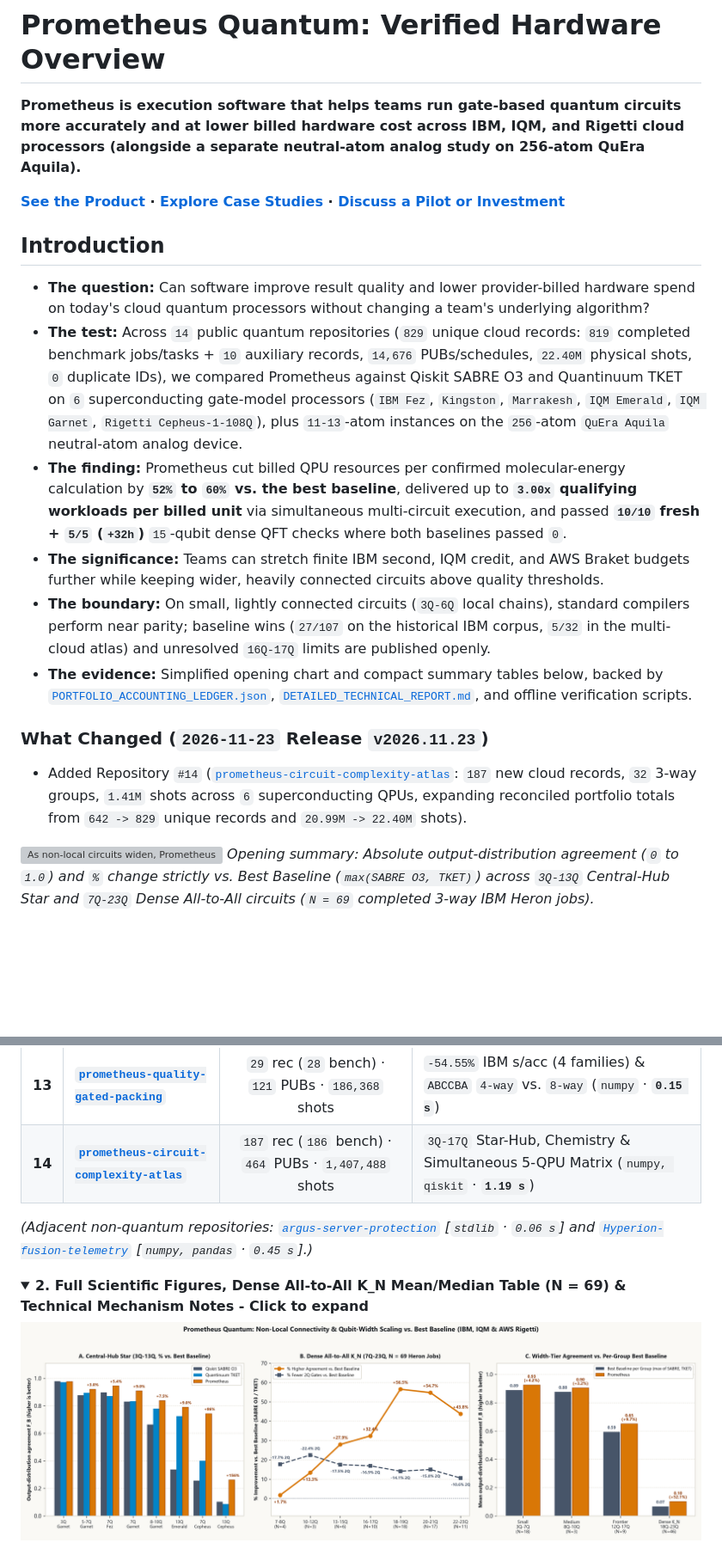
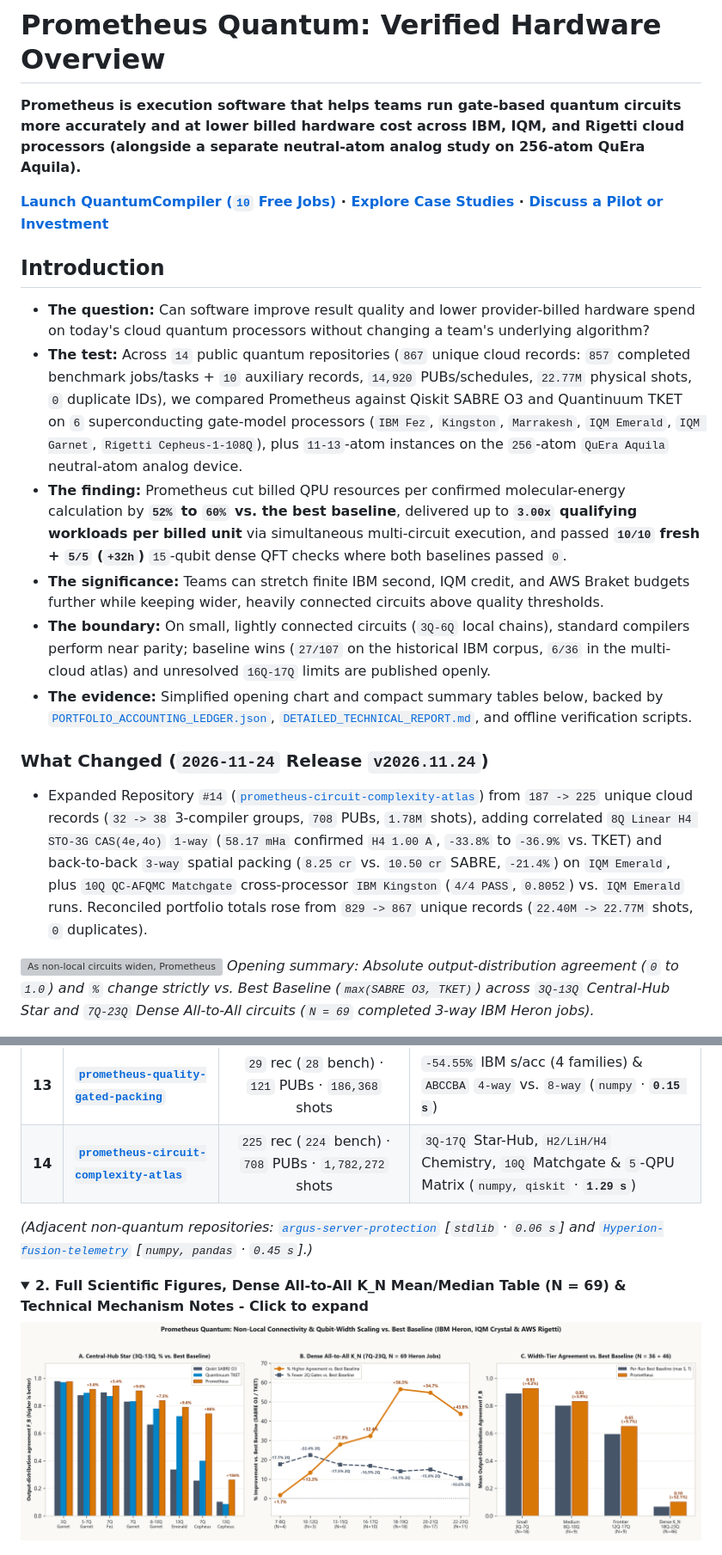
Before and after one commit to PrometheusDynamicsCanada/prometheus-quantum-overview, a Markdown page: README.md, 2 parts joined by grey strips. Shown at 86% size. GitHub-like rendering; pictures changed too: assets/fig1_nonlocal_scaling_star_and_dense_kn.png; folded sections open; blank space fills up the shorter version; grey boxes are pictures that could not be loaded.

Commit message:
Publish v2026.11.24 hardware update: 867 cloud records, 8Q Linear H4 (1-way vs. 3-way packed), and 10Q Matchgate benchmarks

```diff
--- a/README.md
+++ b/README.md
@@ -2,19 +2,19 @@
 
 **Prometheus is execution software that helps teams run gate-based quantum circuits more accurately and at lower billed hardware cost across IBM, IQM, and Rigetti cloud processors (alongside a separate neutral-atom analog study on 256-atom QuEra Aquila).**
 
-**[See the Product](https://prometheusdynamics.ca/#product-walkthrough) · [Explore Case Studies](https://prometheusdynamics.ca/evidence/) · [Discuss a Pilot or Investment](https://prometheusdynamics.ca/#pilot-and-investors)**
+**[Launch QuantumCompiler (`10` Free Jobs)](https://prometheusdynamics.ca/quantumcompiler) · [Explore Case Studies](https://prometheusdynamics.ca/evidence/) · [Discuss a Pilot or Investment](https://prometheusdynamics.ca/quantum/#pilot-and-investors)**
 
 ## Introduction
 
 - **The question:** Can software improve result quality and lower provider-billed hardware spend on today's cloud quantum processors without changing a team's underlying algorithm?
-- **The test:** Across `14` public quantum repositories (`829` unique cloud records: `819` completed benchmark jobs/tasks + `10` auxiliary records, `14,676` PUBs/schedules, `22.40M` physical shots, `0` duplicate IDs), we compared Prometheus against Qiskit SABRE O3 and Quantinuum TKET on `6` superconducting gate-model processors (`IBM Fez`, `Kingston`, `Marrakesh`, `IQM Emerald`, `IQM Garnet`, `Rigetti Cepheus-1-108Q`), plus `11-13`-atom instances on the `256`-atom `QuEra Aquila` neutral-atom analog device.
+- **The test:** Across `14` public quantum repositories (`867` unique cloud records: `857` completed benchmark jobs/tasks + `10` auxiliary records, `14,920` PUBs/schedules, `22.77M` physical shots, `0` duplicate IDs), we compared Prometheus against Qiskit SABRE O3 and Quantinuum TKET on `6` superconducting gate-model processors (`IBM Fez`, `Kingston`, `Marrakesh`, `IQM Emerald`, `IQM Garnet`, `Rigetti Cepheus-1-108Q`), plus `11-13`-atom instances on the `256`-atom `QuEra Aquila` neutral-atom analog device.
 - **The finding:** Prometheus cut billed QPU resources per confirmed molecular-energy calculation by **`52%` to `60%` vs. the best baseline**, delivered up to **`3.00x` qualifying workloads per billed unit** via simultaneous multi-circuit execution, and passed **`10/10` fresh + `5/5` (`+32h`)** `15`-qubit dense QFT checks where both baselines passed `0`.
 - **The significance:** Teams can stretch finite IBM second, IQM credit, and AWS Braket budgets further while keeping wider, heavily connected circuits above quality thresholds.
-- **The boundary:** On small, lightly connected circuits (`3Q-6Q` local chains), standard compilers perform near parity; baseline wins (`27/107` on the historical IBM corpus, `5/32` in the multi-cloud atlas) and unresolved `16Q-17Q` limits are published openly.
+- **The boundary:** On small, lightly connected circuits (`3Q-6Q` local chains), standard compilers perform near parity; baseline wins (`27/107` on the historical IBM corpus, `6/36` in the multi-cloud atlas) and unresolved `16Q-17Q` limits are published openly.
 - **The evidence:** Simplified opening chart and compact summary tables below, backed by [`PORTFOLIO_ACCOUNTING_LEDGER.json`](PORTFOLIO_ACCOUNTING_LEDGER.json), [`DETAILED_TECHNICAL_REPORT.md`](DETAILED_TECHNICAL_REPORT.md), and offline verification scripts.
 
-### What Changed (`2026-11-23` Release `v2026.11.23`)
-- Added Repository `#14` ([`prometheus-circuit-complexity-atlas`](https://github.com/PrometheusDynamicsCanada/prometheus-circuit-complexity-atlas): `187` new cloud records, `32` 3-way groups, `1.41M` shots across `6` superconducting QPUs, expanding reconciled portfolio totals from `642 -> 829` unique records and `20.99M -> 22.40M` shots).
+### What Changed (`2026-11-24` Release `v2026.11.24`)
+- Expanded Repository `#14` ([`prometheus-circuit-complexity-atlas`](https://github.com/PrometheusDynamicsCanada/prometheus-circuit-complexity-atlas)) from `187 -> 225` unique cloud records (`32 -> 38` 3-compiler groups, `708` PUBs, `1.78M` shots), adding correlated `8Q Linear H4 STO-3G CAS(4e,4o)` `1-way` (`58.17 mHa` confirmed `H4 1.00 A`, `-33.8%` to `-36.9%` vs. TKET) and back-to-back `3-way` spatial packing (`8.25 cr` vs. `10.50 cr` SABRE, `-21.4%`) on `IQM Emerald`, plus `10Q QC-AFQMC Matchgate` cross-processor `IBM Kingston` (`4/4 PASS`, `0.8052`) vs. `IQM Emerald` runs. Reconciled portfolio totals rose from `829 -> 867` unique records (`22.40M -> 22.77M` shots, `0` duplicates).
 
 ![As non-local circuits widen, Prometheus retains higher output-distribution agreement](assets/fig0_simple_scaling_absolute_and_gain.png)
 *Opening summary: Absolute output-distribution agreement (`0` to `1.0`) and `%` change strictly vs. Best Baseline (`max(SABRE O3, TKET)`) across `3Q-13Q` Central-Hub Star and `7Q-23Q` Dense All-to-All circuits (`N = 69` completed 3-way IBM Heron jobs).*
@@ -76,7 +76,7 @@ Global portfolio totals are maintained in [`PORTFOLIO_ACCOUNTING_LEDGER.json`](P
 | **11** | **[`prometheus-noise-aware-routing`](https://github.com/PrometheusDynamicsCanada/prometheus-noise-aware-routing)** | `14` jobs · `774` PUBs · `4,125,440` shots | Exploratory `30/40` routing wins vs. `10/40` SWAP losses (`stdlib/numpy` · **`0.04 s`**) |
 | **12** | **[`prometheus-quantum-and-gpu-benchmarks`](https://github.com/PrometheusDynamicsCanada/prometheus-quantum-and-gpu-benchmarks)** | `119` QPU jobs · `357` circs · `5,084,160` shots | `107` IBM + `12` Braket QPU jobs + separate `150`-run H100 study (`stdlib` · **`0.04 s`**) |
 | **13** | **[`prometheus-quality-gated-packing`](https://github.com/PrometheusDynamicsCanada/prometheus-quality-gated-packing)** | `29` rec (`28` bench) · `121` PUBs · `186,368` shots | `-54.55%` IBM s/acc (4 families) & `ABCCBA` `4-way` vs. `8-way` (`numpy` · **`0.15 s`**) |
-| **14** | **[`prometheus-circuit-complexity-atlas`](https://github.com/PrometheusDynamicsCanada/prometheus-circuit-complexity-atlas)** | `187` rec (`186` bench) · `464` PUBs · `1,407,488` shots | `3Q-17Q` Star-Hub, Chemistry & Simultaneous 5-QPU Matrix (`numpy, qiskit` · **`1.19 s`**) |
+| **14** | **[`prometheus-circuit-complexity-atlas`](https://github.com/PrometheusDynamicsCanada/prometheus-circuit-complexity-atlas)** | `225` rec (`224` bench) · `708` PUBs · `1,782,272` shots | `3Q-17Q` Star-Hub, `H2/LiH/H4` Chemistry, `10Q` Matchgate & `5`-QPU Matrix (`numpy, qiskit` · **`1.29 s`**) |
 
 *(Adjacent non-quantum repositories: [`argus-server-protection`](https://github.com/PrometheusDynamicsCanada/argus-server-protection) [`stdlib` · `0.06 s`] and [`Hyperion-fusion-telemetry`](https://github.com/PrometheusDynamicsCanada/Hyperion-fusion-telemetry) [`numpy, pandas` · `0.45 s`].)*
 
```
Also changed, not shown: other parts of README.md (+5 -5 lines), DETAILED_TECHNICAL_REPORT.md (+2 -2 lines), PUBLIC_DISCLOSURE.md (+2 -1 lines), 4 other files.
